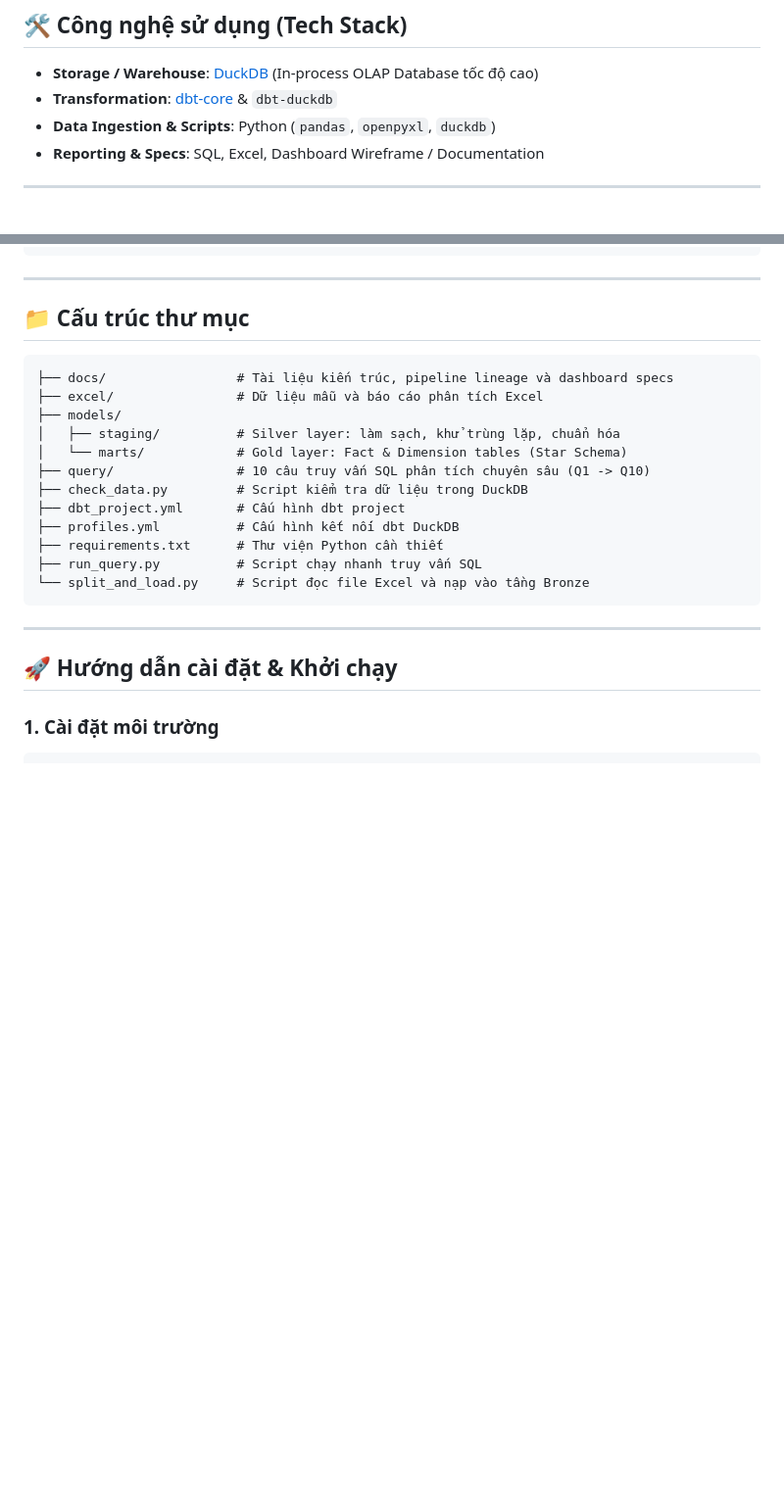
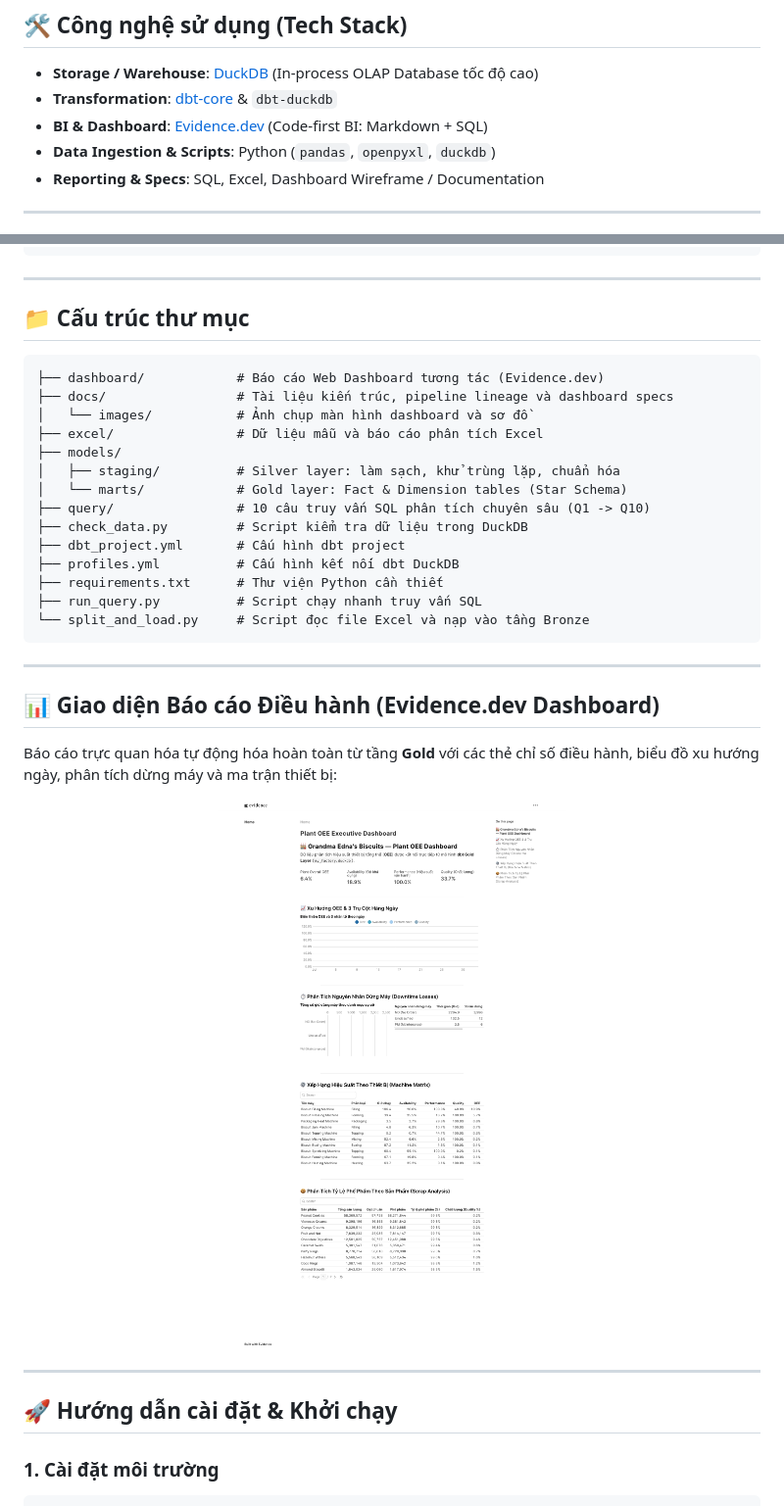
Before and after one commit to thien1805/OEE_Manufacturing_Analysis, a Markdown page: README.md, 2 parts joined by grey strips. Shown at 98% size. Rendered like a GitHub page; pictures changed too: docs/images/dashboard_overview.png (added); blank space fills up the shorter version.

Commit message:
docs: add dashboard screenshot and update README.md

````diff
--- a/README.md
+++ b/README.md
@@ -16,6 +16,7 @@ Dự án phân tích và tối ưu hóa chỉ số **OEE (Overall Equipment Effe
 
 - **Storage / Warehouse**: [DuckDB](https://duckdb.org/) (In-process OLAP Database tốc độ cao)
 - **Transformation**: [dbt-core](https://www.getdbt.com/) & `dbt-duckdb`
+- **BI & Dashboard**: [Evidence.dev](https://evidence.dev/) (Code-first BI: Markdown + SQL)
 - **Data Ingestion & Scripts**: Python (`pandas`, `openpyxl`, `duckdb`)
 - **Reporting & Specs**: SQL, Excel, Dashboard Wireframe / Documentation
 
@@ -43,7 +44,9 @@ Dự án phân tích và tối ưu hóa chỉ số **OEE (Overall Equipment Effe
 ## 📁 Cấu trúc thư mục
 
 ```text
+├── dashboard/            # Báo cáo Web Dashboard tương tác (Evidence.dev)
 ├── docs/                 # Tài liệu kiến trúc, pipeline lineage và dashboard specs
+│   └── images/           # Ảnh chụp màn hình dashboard và sơ đồ
 ├── excel/                # Dữ liệu mẫu và báo cáo phân tích Excel
 ├── models/
 │   ├── staging/          # Silver layer: làm sạch, khử trùng lặp, chuẩn hóa
@@ -56,6 +59,16 @@ Dự án phân tích và tối ưu hóa chỉ số **OEE (Overall Equipment Effe
 ├── run_query.py          # Script chạy nhanh truy vấn SQL
 └── split_and_load.py     # Script đọc file Excel và nạp vào tầng Bronze
 ```
+
+---
+
+## 📊 Giao diện Báo cáo Điều hành (Evidence.dev Dashboard)
+
+Báo cáo trực quan hóa tự động hóa hoàn toàn từ tầng **Gold** với các thẻ chỉ số điều hành, biểu đồ xu hướng ngày, phân tích dừng máy và ma trận thiết bị:
+
+<p align="center">
+  <img src="docs/images/dashboard_overview.png" alt="Grandma Edna's Biscuits - Plant OEE Executive Dashboard" width="95%" />
+</p>
 
 ---
 
````
Also changed, not shown: dashboard/pages/index.md (+28 -26 lines), 4 other files.
